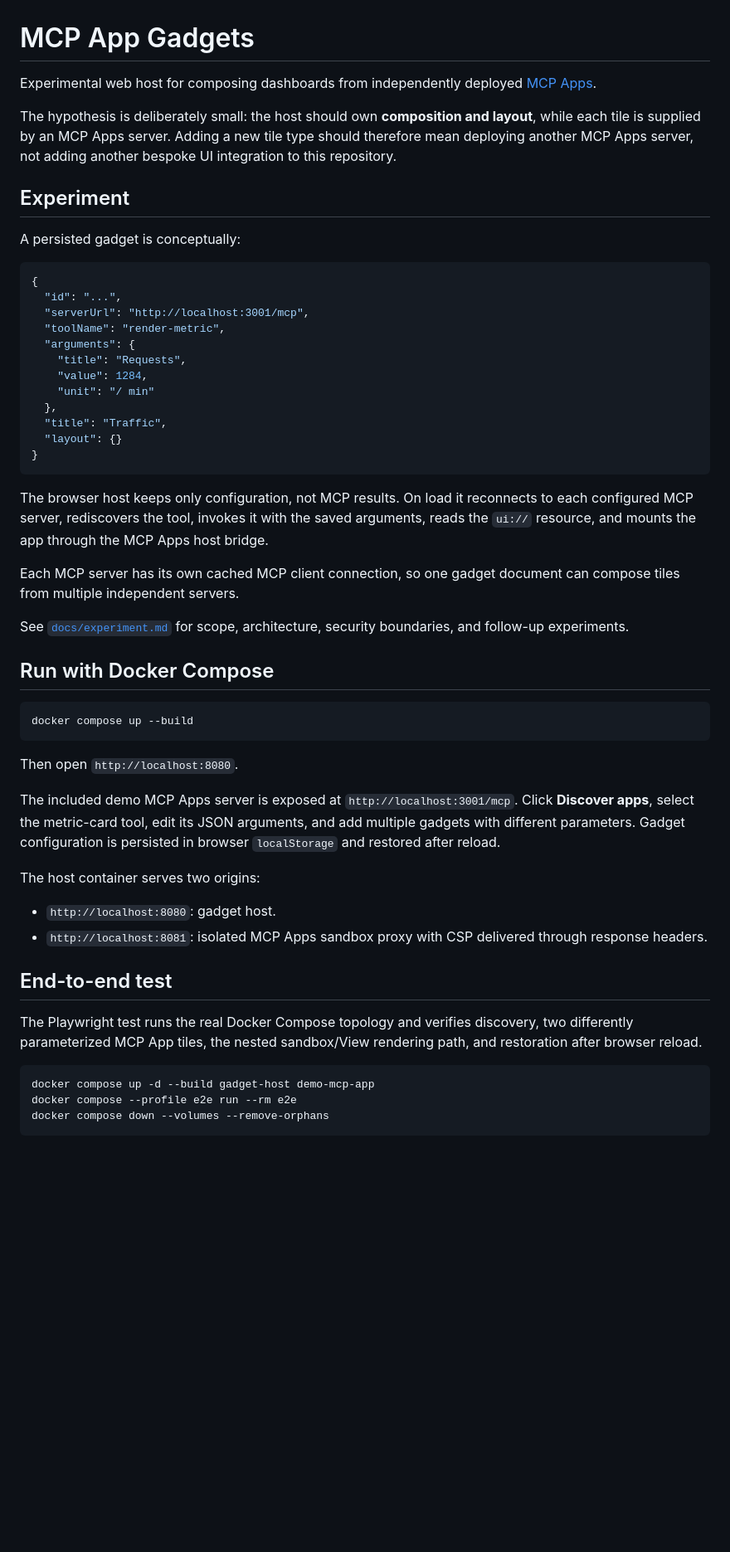
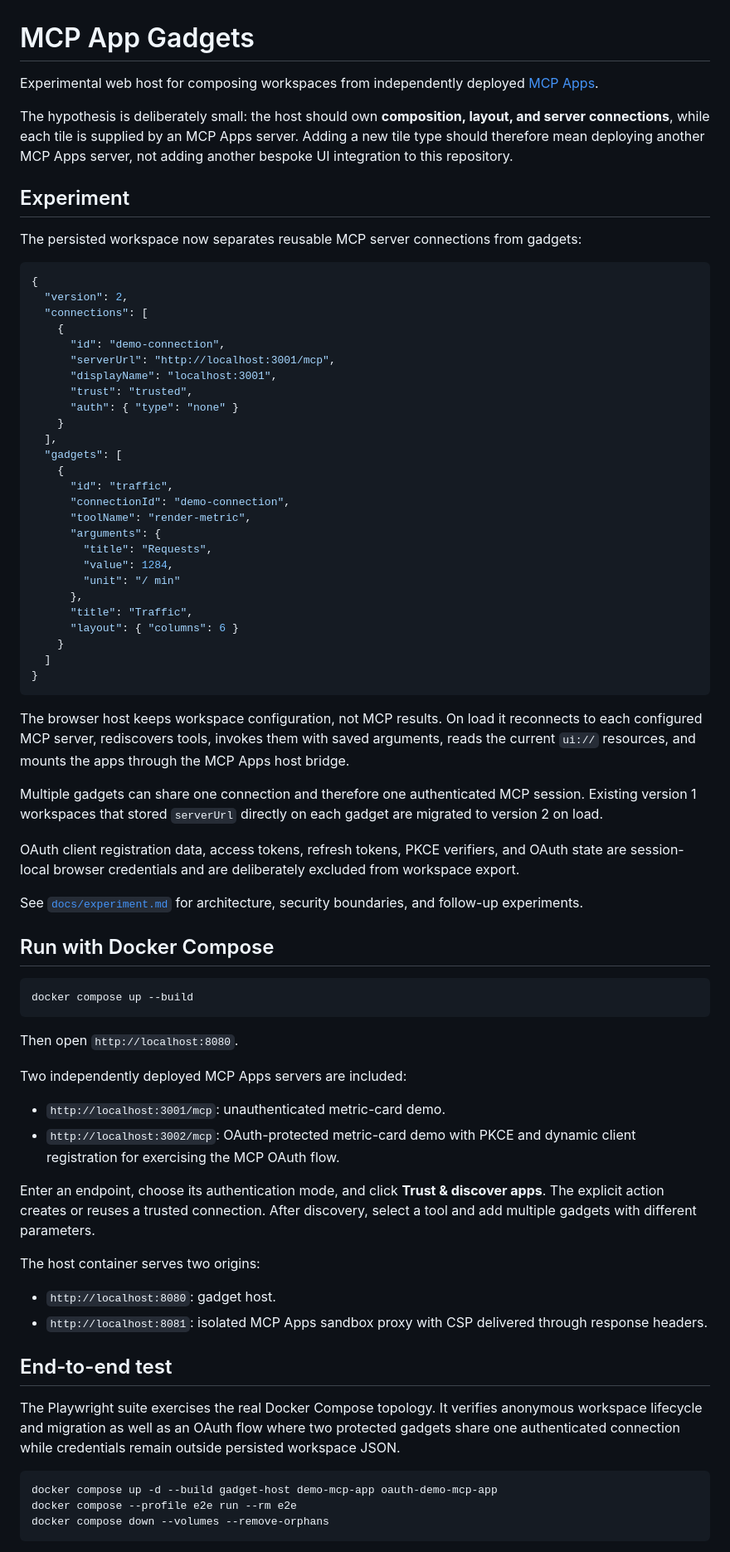
Before and after one commit to yu-iskw/mcp-apps-gadgets, a Markdown page: README.md, the part around one of its changes. Shown at 83% size. Rendered like a GitHub page; blank space fills up the shorter version.

Commit message:
docs: document MCP connections and OAuth demo

````diff
--- a/README.md
+++ b/README.md
@@ -1,33 +1,49 @@
 # MCP App Gadgets
 
-Experimental web host for composing dashboards from independently deployed [MCP Apps](https://github.com/modelcontextprotocol/ext-apps).
+Experimental web host for composing workspaces from independently deployed [MCP Apps](https://github.com/modelcontextprotocol/ext-apps).
 
-The hypothesis is deliberately small: the host should own **composition and layout**, while each tile is supplied by an MCP Apps server. Adding a new tile type should therefore mean deploying another MCP Apps server, not adding another bespoke UI integration to this repository.
+The hypothesis is deliberately small: the host should own **composition, layout, and server connections**, while each tile is supplied by an MCP Apps server. Adding a new tile type should therefore mean deploying another MCP Apps server, not adding another bespoke UI integration to this repository.
 
 ## Experiment
 
-A persisted gadget is conceptually:
+The persisted workspace now separates reusable MCP server connections from gadgets:
 
 ```json
 {
-  "id": "...",
-  "serverUrl": "http://localhost:3001/mcp",
-  "toolName": "render-metric",
-  "arguments": {
-    "title": "Requests",
-    "value": 1284,
-    "unit": "/ min"
-  },
-  "title": "Traffic",
-  "layout": {}
+  "version": 2,
+  "connections": [
+    {
+      "id": "demo-connection",
+      "serverUrl": "http://localhost:3001/mcp",
+      "displayName": "localhost:3001",
+      "trust": "trusted",
+      "auth": { "type": "none" }
+    }
+  ],
+  "gadgets": [
+    {
+      "id": "traffic",
+      "connectionId": "demo-connection",
+      "toolName": "render-metric",
+      "arguments": {
+        "title": "Requests",
+        "value": 1284,
+        "unit": "/ min"
+      },
+      "title": "Traffic",
+      "layout": { "columns": 6 }
+    }
+  ]
 }
 ```
 
-The browser host keeps only configuration, not MCP results. On load it reconnects to each configured MCP server, rediscovers the tool, invokes it with the saved arguments, reads the `ui://` resource, and mounts the app through the MCP Apps host bridge.
+The browser host keeps workspace configuration, not MCP results. On load it reconnects to each configured MCP server, rediscovers tools, invokes them with saved arguments, reads the current `ui://` resources, and mounts the apps through the MCP Apps host bridge.
 
-Each MCP server has its own cached MCP client connection, so one gadget document can compose tiles from multiple independent servers.
+Multiple gadgets can share one connection and therefore one authenticated MCP session. Existing version 1 workspaces that stored `serverUrl` directly on each gadget are migrated to version 2 on load.
 
-See [`docs/experiment.md`](docs/experiment.md) for scope, architecture, security boundaries, and follow-up experiments.
+OAuth client registration data, access tokens, refresh tokens, PKCE verifiers, and OAuth state are session-local browser credentials and are deliberately excluded from workspace export.
+
+See [`docs/experiment.md`](docs/experiment.md) for architecture, security boundaries, and follow-up experiments.
 
 ## Run with Docker Compose
 
@@ -37,7 +53,12 @@ docker compose up --build
 
 Then open `http://localhost:8080`.
 
-The included demo MCP Apps server is exposed at `http://localhost:3001/mcp`. Click **Discover apps**, select the metric-card tool, edit its JSON arguments, and add multiple gadgets with different parameters. Gadget configuration is persisted in browser `localStorage` and restored after reload.
+Two independently deployed MCP Apps servers are included:
+
+- `http://localhost:3001/mcp`: unauthenticated metric-card demo.
+- `http://localhost:3002/mcp`: OAuth-protected metric-card demo with PKCE and dynamic client registration for exercising the MCP OAuth flow.
+
+Enter an endpoint, choose its authentication mode, and click **Trust & discover apps**. The explicit action creates or reuses a trusted connection. After discovery, select a tool and add multiple gadgets with different parameters.
 
 The host container serves two origins:
 
@@ -46,10 +67,10 @@ The host container serves two origins:
 
 ## End-to-end test
 
-The Playwright test runs the real Docker Compose topology and verifies discovery, two differently parameterized MCP App tiles, the nested sandbox/View rendering path, and restoration after browser reload.
+The Playwright suite exercises the real Docker Compose topology. It verifies anonymous workspace lifecycle and migration as well as an OAuth flow where two protected gadgets share one authenticated connection while credentials remain outside persisted workspace JSON.
 
 ```bash
-docker compose up -d --build gadget-host demo-mcp-app
+docker compose up -d --build gadget-host demo-mcp-app oauth-demo-mcp-app
 docker compose --profile e2e run --rm e2e
 docker compose down --volumes --remove-orphans
 ```
````
Also changed, not shown: other parts of README.md (+9 -6 lines).
